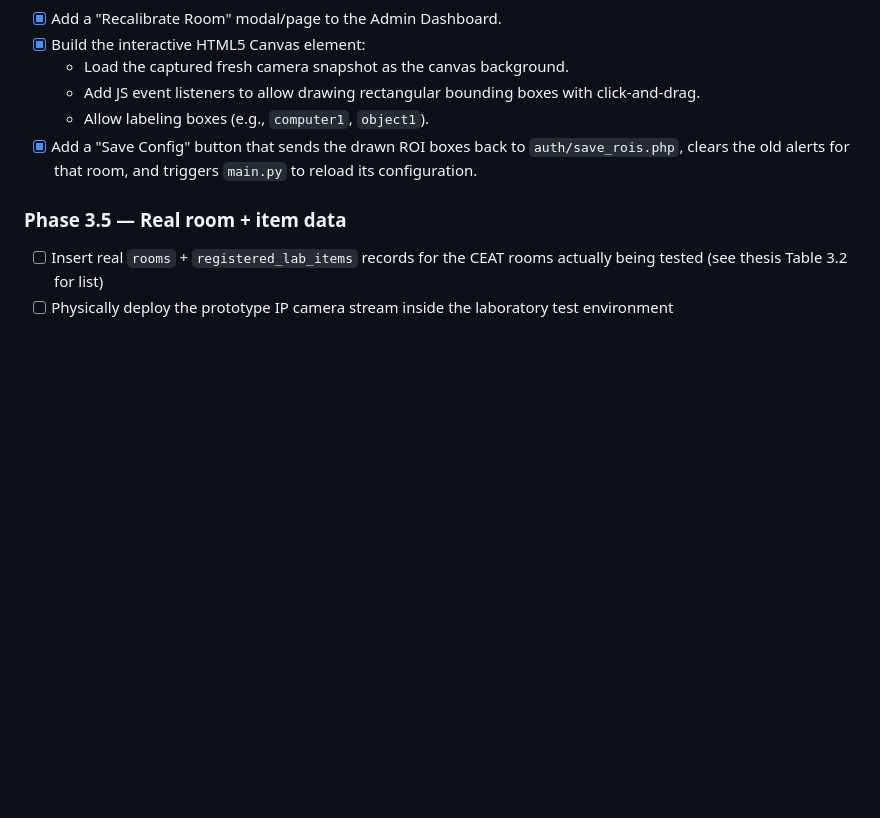
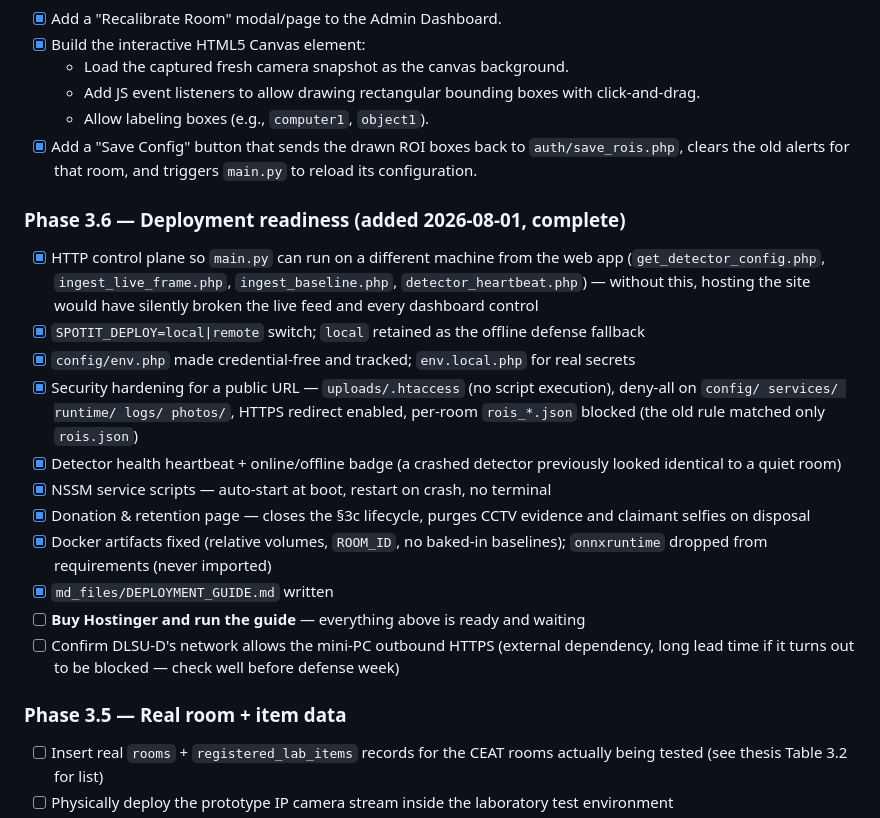
Before and after one commit to jamessabby/spot-it-system, a Markdown page: md_files/updates.md, the part around the change. Drawn GitHub-style; blank space fills up the shorter version.

```diff
--- a/md_files/updates.md
+++ b/md_files/updates.md
@@ -53,6 +53,28 @@ Phases are sequenced by dependency, not calendar time — treat this as a checkl
   - Allow labeling boxes (e.g., `computer1`, `object1`).
 - [x] Add a "Save Config" button that sends the drawn ROI boxes back to `auth/save_rois.php`, clears the old alerts for that room, and triggers `main.py` to reload its configuration.
 
+### Phase 3.6 — Deployment readiness (added 2026-08-01, complete)
+- [x] HTTP control plane so `main.py` can run on a different machine from the web app
+      (`get_detector_config.php`, `ingest_live_frame.php`, `ingest_baseline.php`,
+      `detector_heartbeat.php`) — without this, hosting the site would have silently
+      broken the live feed and every dashboard control
+- [x] `SPOTIT_DEPLOY=local|remote` switch; `local` retained as the offline defense fallback
+- [x] `config/env.php` made credential-free and tracked; `env.local.php` for real secrets
+- [x] Security hardening for a public URL — `uploads/.htaccess` (no script execution),
+      deny-all on `config/ services/ runtime/ logs/ photos/`, HTTPS redirect enabled,
+      per-room `rois_*.json` blocked (the old rule matched only `rois.json`)
+- [x] Detector health heartbeat + online/offline badge (a crashed detector previously
+      looked identical to a quiet room)
+- [x] NSSM service scripts — auto-start at boot, restart on crash, no terminal
+- [x] Donation & retention page — closes the §3c lifecycle, purges CCTV evidence and
+      claimant selfies on disposal
+- [x] Docker artifacts fixed (relative volumes, `ROOM_ID`, no baked-in baselines);
+      `onnxruntime` dropped from requirements (never imported)
+- [x] `md_files/DEPLOYMENT_GUIDE.md` written
+- [ ] **Buy Hostinger and run the guide** — everything above is ready and waiting
+- [ ] Confirm DLSU-D's network allows the mini-PC outbound HTTPS (external dependency,
+      long lead time if it turns out to be blocked — check well before defense week)
+
 ### Phase 3.5 — Real room + item data
 - [ ] Insert real `rooms` + `registered_lab_items` records for the CEAT rooms actually being tested (see thesis Table 3.2 for list)
 - [ ] Physically deploy the prototype IP camera stream inside the laboratory test environment
```
Also changed, not shown: CLAUDE.md (+52 -0 lines), md_files/DEPLOYMENT_GUIDE.md (added, +329 -0 lines).
